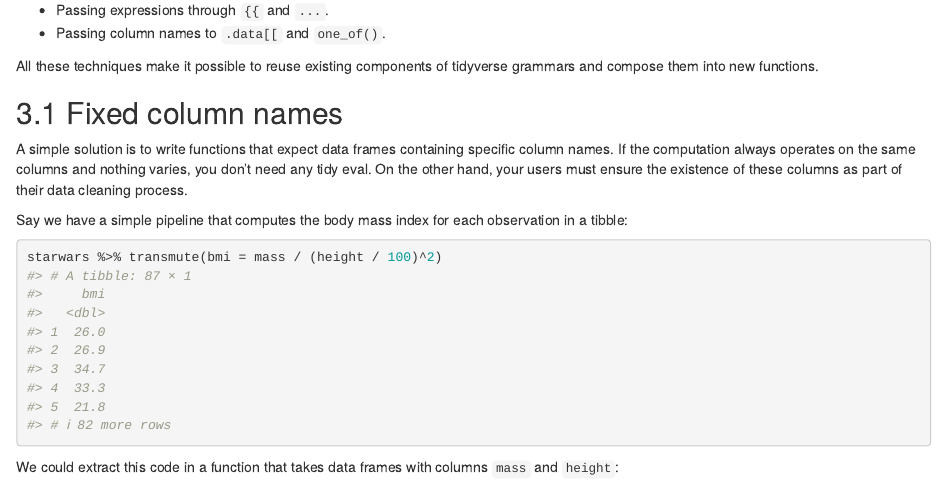
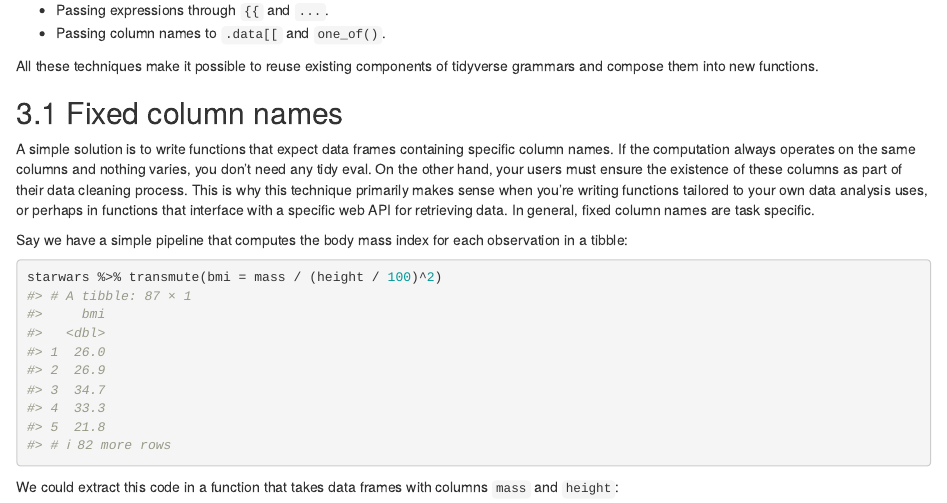
Before and after one commit to tidyverse/tidyeval, an R Markdown document (introduction.Rmd): the page in a window 1100 px wide, from 4820 px down. Rendered offline with R 4.5, knitr and Pandoc, with nearby package versions; drawn as R Markdown's standard HTML page in place of the format the file asks for; some code elsewhere in the file could not run offline.

Commit message:
Specify when fixed names are appropriate

```diff
--- a/introduction.Rmd
+++ b/introduction.Rmd
@@ -204,7 +204,7 @@ All these techniques make it possible to reuse existing components of tidyverse
 
 ## Fixed column names {#sec:fixed-colnames}
 
-A simple solution is to write functions that expect data frames containing specific column names. If the computation always operates on the same columns and nothing varies, you don't need any tidy eval. On the other hand, your users must ensure the existence of these columns as part of their data cleaning process.
+A simple solution is to write functions that expect data frames containing specific column names. If the computation always operates on the same columns and nothing varies, you don't need any tidy eval. On the other hand, your users must ensure the existence of these columns as part of their data cleaning process. This is why this technique primarily makes sense when you're writing functions tailored to your own data analysis uses, or perhaps in functions that interface with a specific web API for retrieving data. In general, fixed column names are task specific.
 
 Say we have a simple pipeline that computes the body mass index for each observation in a tibble:
 
```
